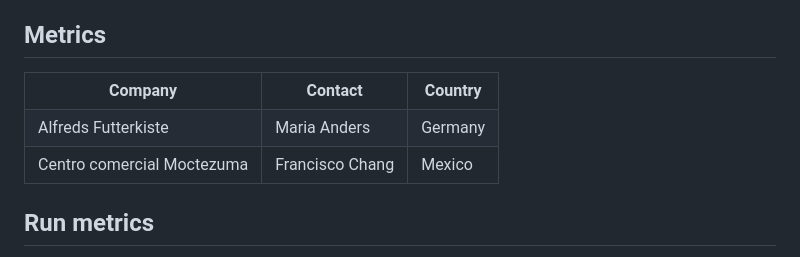
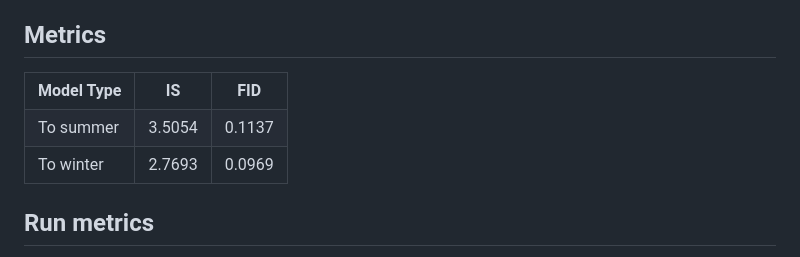
Before and after one commit to Bog3008/CycleGAN, a Markdown page: README.md, the part around the change. Rendered like a GitHub page.

Commit message:
table fix

```diff
--- a/README.md
+++ b/README.md
@@ -84,19 +84,19 @@ The wieghts for model are available:
 
 <table>
   <tr>
-    <th>Company</th>
-    <th>Contact</th>
-    <th>Country</th>
+    <th>Model Type</th>
+    <th>IS</th>
+    <th>FID</th>
   </tr>
   <tr>
-    <td>Alfreds Futterkiste</td>
-    <td>Maria Anders</td>
-    <td>Germany</td>
+    <td>To summer</td>
+    <td>3.5054</td>
+    <td>0.1137</td>
   </tr>
   <tr>
-    <td>Centro comercial Moctezuma</td>
-    <td>Francisco Chang</td>
-    <td>Mexico</td>
+    <td>To winter</td>
+    <td>2.7693</td>
+    <td>0.0969</td>
   </tr>
 </table>
 
```
